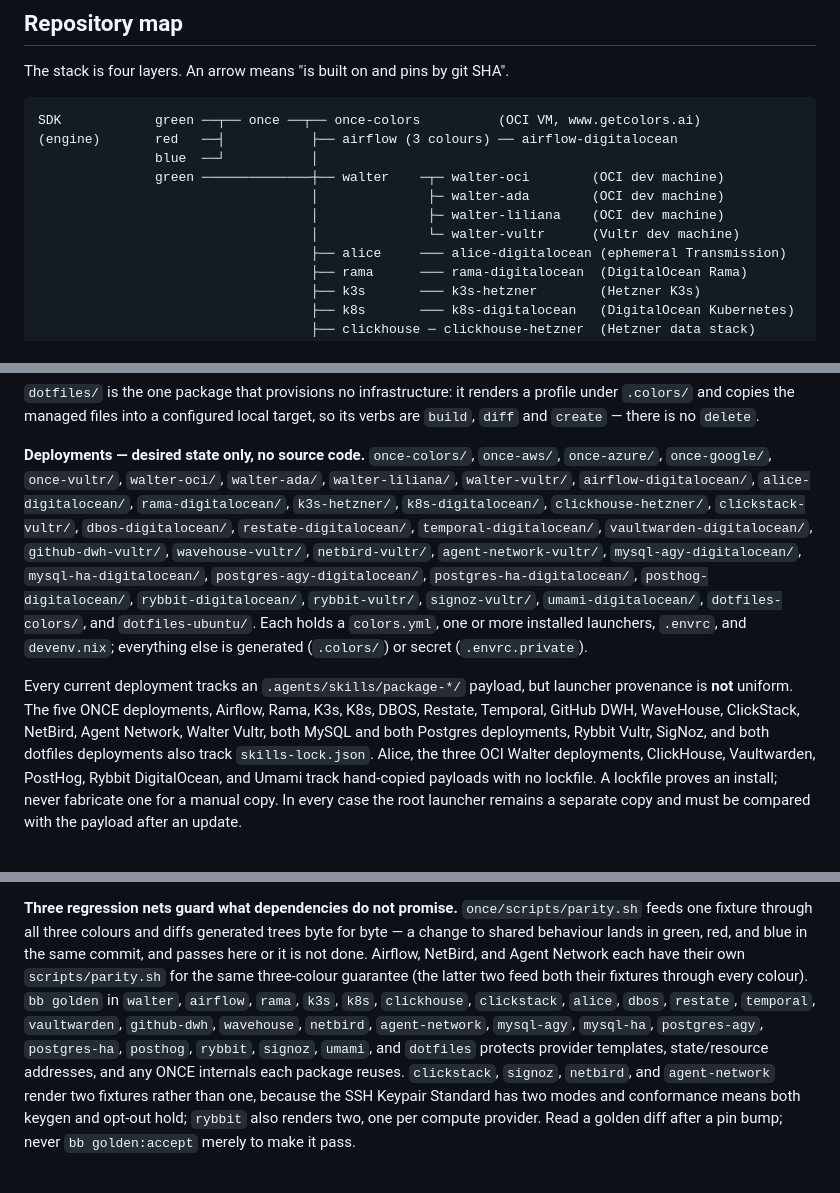
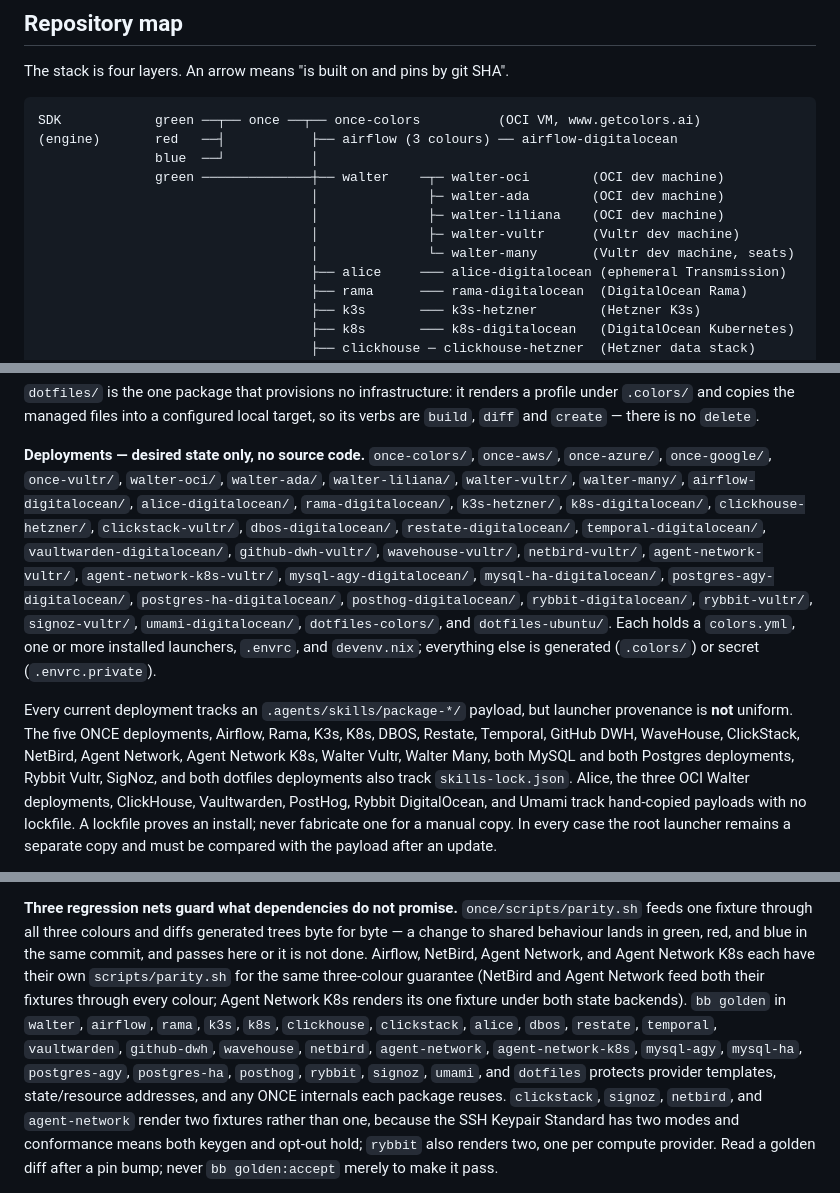
Before and after one commit to getcolors/workspace, a Markdown page: CLAUDE.md, 3 parts joined by grey strips. Rendered like a GitHub page.

Commit message:
Document walter-many, and land the agent-network-k8s doc updates
walter-many joins the walter deployment fan-out: a Vultr development
machine with seats (walter's new users key — extra no-sudo unix logins
as one person's isolated workspaces). It tracks skills-lock.json. The
agent-network-k8s hunks were left uncommitted by the session that
shipped that package; they land here unchanged.

Co-Authored-By: Claude Fable 5 <noreply@anthropic.com>
Claude-Session: https://claude.ai/code/session_0147aRCp1UuGY39JqkwpwQoN

```diff
--- a/CLAUDE.md
+++ b/CLAUDE.md
@@ -35,7 +35,8 @@ SDK            green ──┬── once ──┬── once-colors          (
                green ──────────────┼── walter    ─┬─ walter-oci        (OCI dev machine)
                                    │              ├─ walter-ada        (OCI dev machine)
                                    │              ├─ walter-liliana    (OCI dev machine)
-                                   │              └─ walter-vultr      (Vultr dev machine)
+                                   │              ├─ walter-vultr      (Vultr dev machine)
+                                   │              └─ walter-many       (Vultr dev machine, seats)
                                    ├── alice     ─── alice-digitalocean (ephemeral Transmission)
                                    ├── rama      ─── rama-digitalocean  (DigitalOcean Rama)
                                    ├── k3s       ─── k3s-hetzner        (Hetzner K3s)
@@ -113,12 +116,13 @@ target, so its verbs are `build`, `diff` and `create` — there is no `delete`.
 
 **Deployments — desired state only, no source code.** `once-colors/`,
 `once-aws/`, `once-azure/`, `once-google/`, `once-vultr/`, `walter-oci/`,
-`walter-ada/`, `walter-liliana/`, `walter-vultr/`,
+`walter-ada/`, `walter-liliana/`, `walter-vultr/`, `walter-many/`,
 `airflow-digitalocean/`, `alice-digitalocean/`, `rama-digitalocean/`,
 `k3s-hetzner/`, `k8s-digitalocean/`, `clickhouse-hetzner/`, `clickstack-vultr/`,
 `dbos-digitalocean/`, `restate-digitalocean/`, `temporal-digitalocean/`,
 `vaultwarden-digitalocean/`, `github-dwh-vultr/`, `wavehouse-vultr/`,
-`netbird-vultr/`, `agent-network-vultr/`, `mysql-agy-digitalocean/`,
+`netbird-vultr/`, `agent-network-vultr/`, `agent-network-k8s-vultr/`,
+`mysql-agy-digitalocean/`,
 `mysql-ha-digitalocean/`, `postgres-agy-digitalocean/`,
 `postgres-ha-digitalocean/`, `posthog-digitalocean/`, `rybbit-digitalocean/`,
 `rybbit-vultr/`, `signoz-vultr/`, `umami-digitalocean/`,
@@ -129,9 +133,9 @@ generated (`.colors/`) or secret (`.envrc.private`).
 Every current deployment tracks an `.agents/skills/package-*/` payload, but
 launcher provenance is **not** uniform. The five ONCE deployments, Airflow,
 Rama, K3s, K8s, DBOS, Restate, Temporal, GitHub DWH, WaveHouse, ClickStack,
-NetBird, Agent Network, Walter Vultr, both MySQL and both Postgres
-deployments, Rybbit Vultr, SigNoz, and both dotfiles deployments also track
-`skills-lock.json`. Alice, the three OCI Walter deployments, ClickHouse,
+NetBird, Agent Network, Agent Network K8s, Walter Vultr, Walter Many, both MySQL and both
+Postgres deployments, Rybbit Vultr, SigNoz, and both dotfiles deployments
+also track `skills-lock.json`. Alice, the three OCI Walter deployments, ClickHouse,
 Vaultwarden, PostHog, Rybbit DigitalOcean, and Umami track hand-copied
 payloads with no lockfile. A lockfile proves an install; never fabricate one
 for a manual copy. In every case the root launcher remains a separate copy and
@@ -299,12 +304,13 @@ launcher copy. Manually installed script-bearing Agent Skills such as
 `once/scripts/parity.sh` feeds one fixture through all three colours and diffs
 generated trees byte for byte — a change to shared behaviour lands in green,
 red, and blue in the same commit, and passes here or it is not done. Airflow,
-NetBird, and Agent Network each have their own `scripts/parity.sh` for the same
-three-colour guarantee (the latter two feed both their fixtures through every
-colour). `bb golden` in
+NetBird, Agent Network, and Agent Network K8s each have their own
+`scripts/parity.sh` for the same three-colour guarantee (NetBird and Agent
+Network feed both their fixtures through every colour; Agent Network K8s
+renders its one fixture under both state backends). `bb golden` in
 `walter`, `airflow`, `rama`, `k3s`, `k8s`, `clickhouse`, `clickstack`, `alice`, `dbos`,
 `restate`, `temporal`, `vaultwarden`, `github-dwh`, `wavehouse`, `netbird`,
-`agent-network`, `mysql-agy`, `mysql-ha`, `postgres-agy`, `postgres-ha`,
+`agent-network`, `agent-network-k8s`, `mysql-agy`, `mysql-ha`, `postgres-agy`, `postgres-ha`,
 `posthog`, `rybbit`, `signoz`, `umami`, and `dotfiles` protects provider
 templates, state/resource addresses, and any ONCE internals each package reuses.
 `clickstack`, `signoz`, `netbird`, and `agent-network` render two fixtures
```
Also changed, not shown: other parts of CLAUDE.md (+4 -1 lines).
